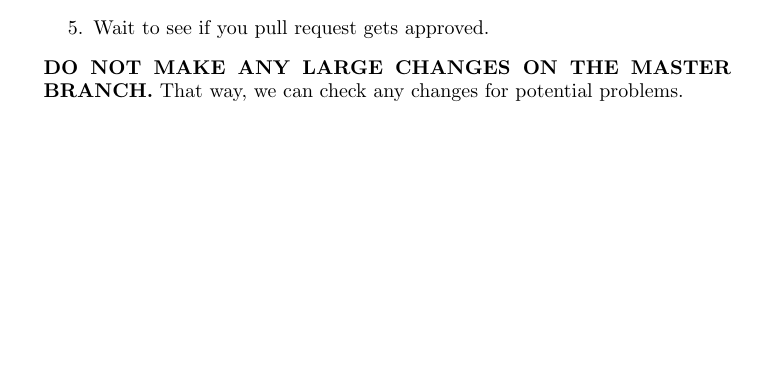
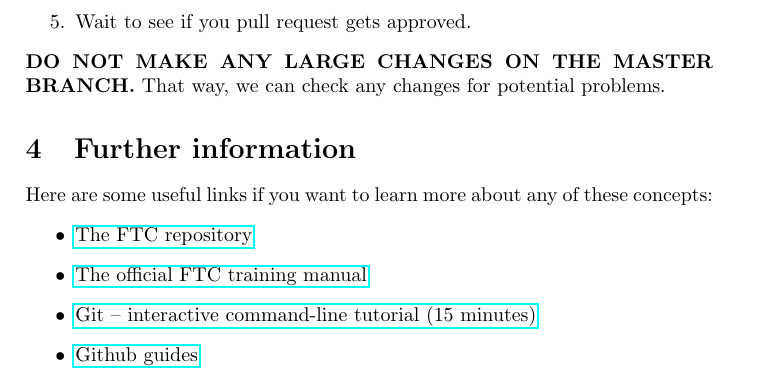
Before and after one commit to isphsrobotics/robot-core, a LaTeX document (robotics-guide/robotics-guide.tex): part of page 7 of 7, cut so that both start at the same text, the shorter picture padded with empty space. Compiled offline with pdfLaTeX.

Commit message:
Changing guide, adding some stuff
Added useful links to the guide to robotics, cleaned up formatting.

```diff
--- a/robotics-guide/robotics-guide.tex
+++ b/robotics-guide/robotics-guide.tex
@@ -1,7 +1,8 @@
-\documentclass[12p,a4papert]{article}
+\documentclass[12p,a4paper]{article}
 \usepackage{amsmath}
 \usepackage{graphicx}
 \usepackage{hyperref}
+\pagenumbering{gobble}
 \graphicspath{ {images/} }
 \title{Short \& Simple Guide to Robotics Development}
 \author{Alex Balgavy}
@@ -123,4 +124,12 @@ This is where you manage branches in Github Desktop:
 \item{Wait to see if you pull request gets approved.}
 \end{enumerate}
 \textbf{DO NOT MAKE ANY LARGE CHANGES ON THE MASTER BRANCH.} That way, we can check any changes for potential problems.
+\section{Further information}
+Here are some useful links if you want to learn more about any of these concepts:
+\begin{itemize}
+\item{\href{https://github.com/ftctechnh/ftc_app}{The FTC repository}}
+\item{\href{https://github.com/ftctechnh/ftc_app/blob/master/doc/tutorial/FTCTraining_Manual.pdf}{The official FTC training manual}}
+\item{\href{https://try.github.io/}{Git -- interactive command-line tutorial (15 minutes)}}
+\item{\href{https://guides.github.com}{Github guides}}
+\end{itemize}
 \end{document}
```
Also changed, not shown: robotics-guide.pdf, 5 other files.
